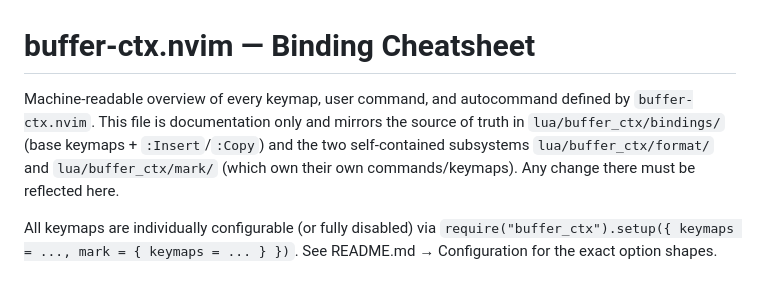
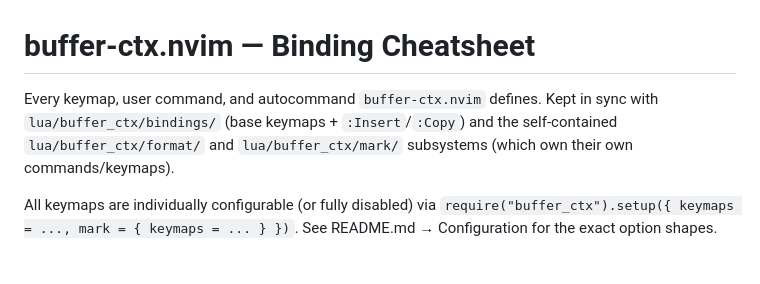
Before and after one commit to StefanBartl/buffer-ctx.nvim, a Markdown page: docs/BINDINGS.md, the part around the change. Drawn GitHub-style.

Commit message:
docs(bindings): drop machine-readable framing from the intro

```diff
--- a/docs/BINDINGS.md
+++ b/docs/BINDINGS.md
@@ -1,6 +1,6 @@
 # buffer-ctx.nvim — Binding Cheatsheet
 
-Machine-readable overview of every keymap, user command, and autocommand defined by `buffer-ctx.nvim`. This file is documentation only and mirrors the source of truth in `lua/buffer_ctx/bindings/` (base keymaps + `:Insert`/`:Copy`) and the two self-contained subsystems `lua/buffer_ctx/format/` and `lua/buffer_ctx/mark/` (which own their own commands/keymaps). Any change there must be reflected here.
+Every keymap, user command, and autocommand `buffer-ctx.nvim` defines. Kept in sync with `lua/buffer_ctx/bindings/` (base keymaps + `:Insert`/`:Copy`) and the self-contained `lua/buffer_ctx/format/` and `lua/buffer_ctx/mark/` subsystems (which own their own commands/keymaps).
 
 All keymaps are individually configurable (or fully disabled) via
 `require("buffer_ctx").setup({ keymaps = ..., mark = { keymaps = ... } })`.
```
